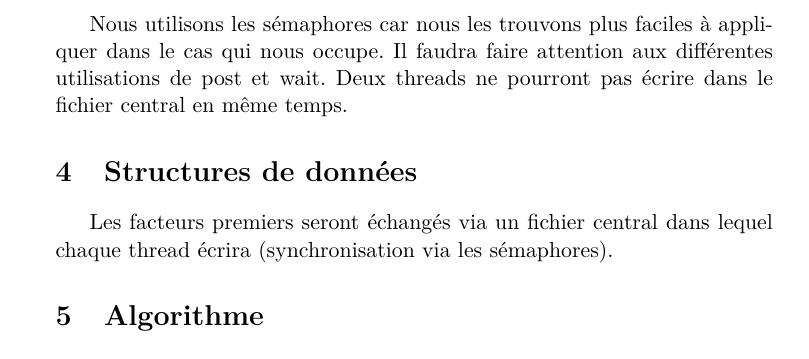
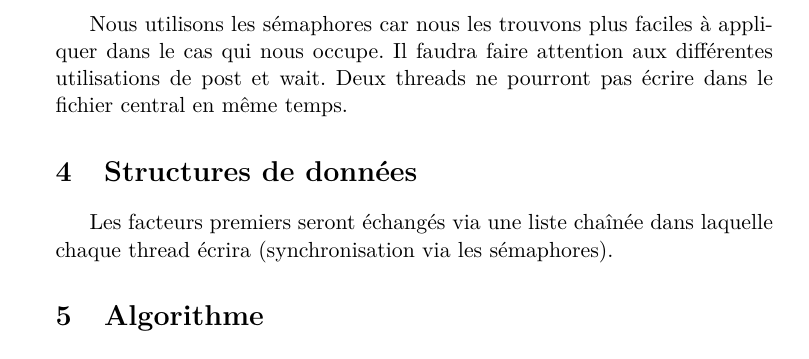
Before and after one commit to lolilo699/SysInfo_projet2, a LaTeX document (Design.tex): part of page 2 of 3, cut so that both start at the same text. Compiled offline with pdfLaTeX.

Commit message:
Modification de Design.tex

```diff
--- a/Design.tex
+++ b/Design.tex
@@ -57,7 +57,7 @@ Le programme lance des threads qui lisent les fichiers et chargent les nombres d
 \section{Synchronisation}
 Nous utilisons les sémaphores car nous les trouvons plus faciles à appliquer dans le cas qui nous occupe. Il faudra faire attention aux différentes utilisations de post et wait. Deux threads ne pourront pas écrire dans le fichier central en même temps.
 \section{Structures de données}
-Les facteurs premiers seront échangés via un fichier central dans lequel chaque thread écrira (synchronisation via les sémaphores).
+Les facteurs premiers seront échangés via une liste chaînée dans laquelle chaque thread écrira (synchronisation via les sémaphores).
 \section{Algorithme}
 \footnotetext[1]{Source : http://openclassrooms.com/forum/sujet/produit-de-facteur-premier-58167.}
 \begin{lstlisting}
```
Also changed, not shown: Design.pdf.
